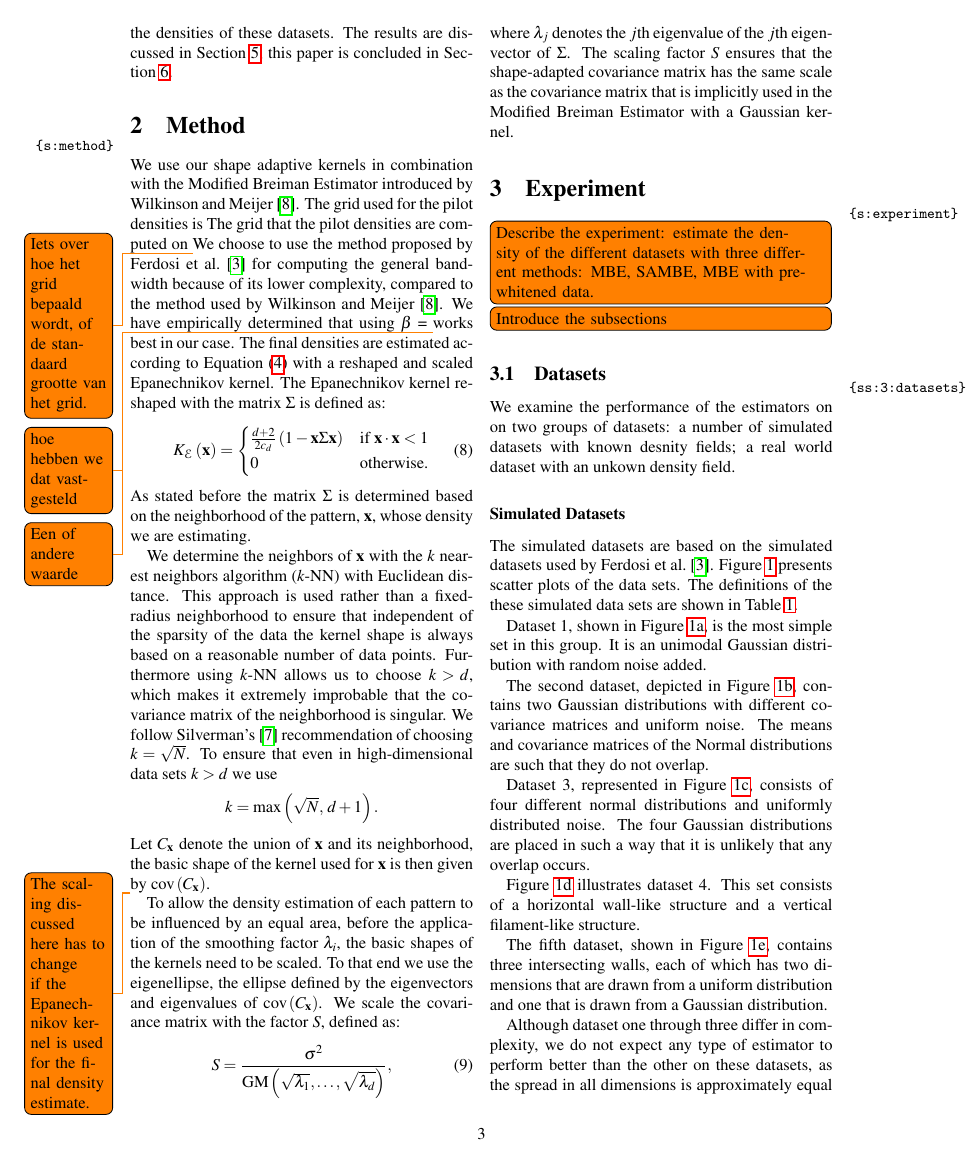
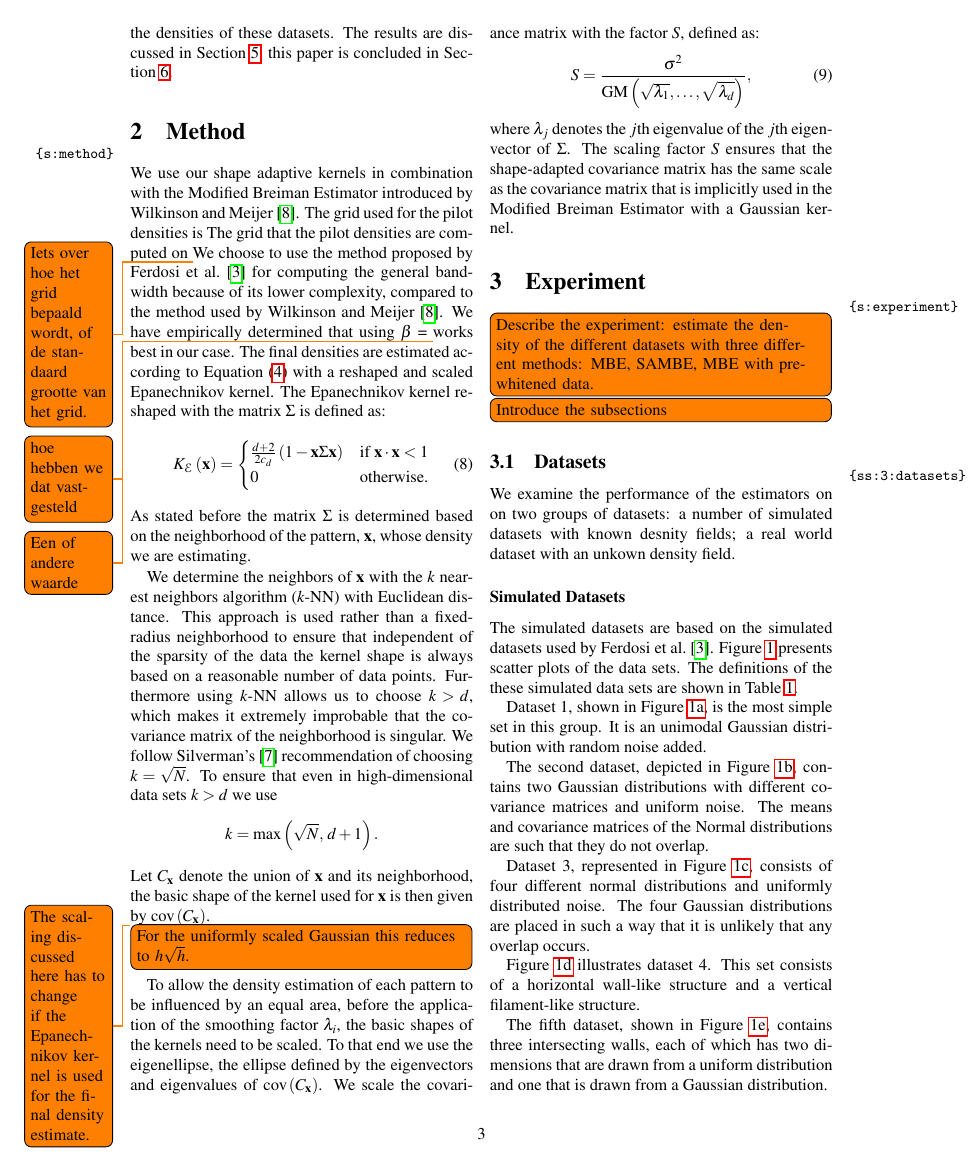
Before and after one commit to lauraBaakman/Stage-2.0, a LaTeX document (paper/paper.tex, which reads paper/2_method.tex): page 3 of 5. Compiled offline with pdfLaTeX.

Commit message:
Added todo.

```diff
--- a/paper/2_method.tex
+++ b/paper/2_method.tex
@@ -27,6 +27,7 @@
 	Let \varNeighborhood{\varPattern} denote the union of \varPattern and its neighborhood, the basic shape of the kernel used for \varPattern is then given by \varCovarianceFunction{\varNeighborhood{\varPattern}}.
 
 	\todo{The scaling discussed here has to change if the Epanechnikov kernel is used for the final density estimate.}
+	\todo[inline]{For the uniformly scaled Gaussian this reduces to $h\sqrt{h}$.}
 	To allow the density estimation of each pattern to be influenced by an equal area, before the application of the smoothing factor $\varLocalBandwidth{i}$, the basic shapes of the kernels need to be scaled. To that end we use the eigenellipse, the ellipse defined by the eigenvectors and eigenvalues of \varCovarianceFunction{\varNeighborhood{\varPattern}}. We scale the covariance matrix with the factor \varScalingFactor, defined as:
 	\begin{equation}
 		\varScalingFactor = \frac{\varBandwidth^2}{\varGeometricMeanFunction{\sqrt{\lambda_1}, \dotsc, \sqrt{\lambda_\varDim}}},
```
Also changed, not shown: paper/paper.pdf.
